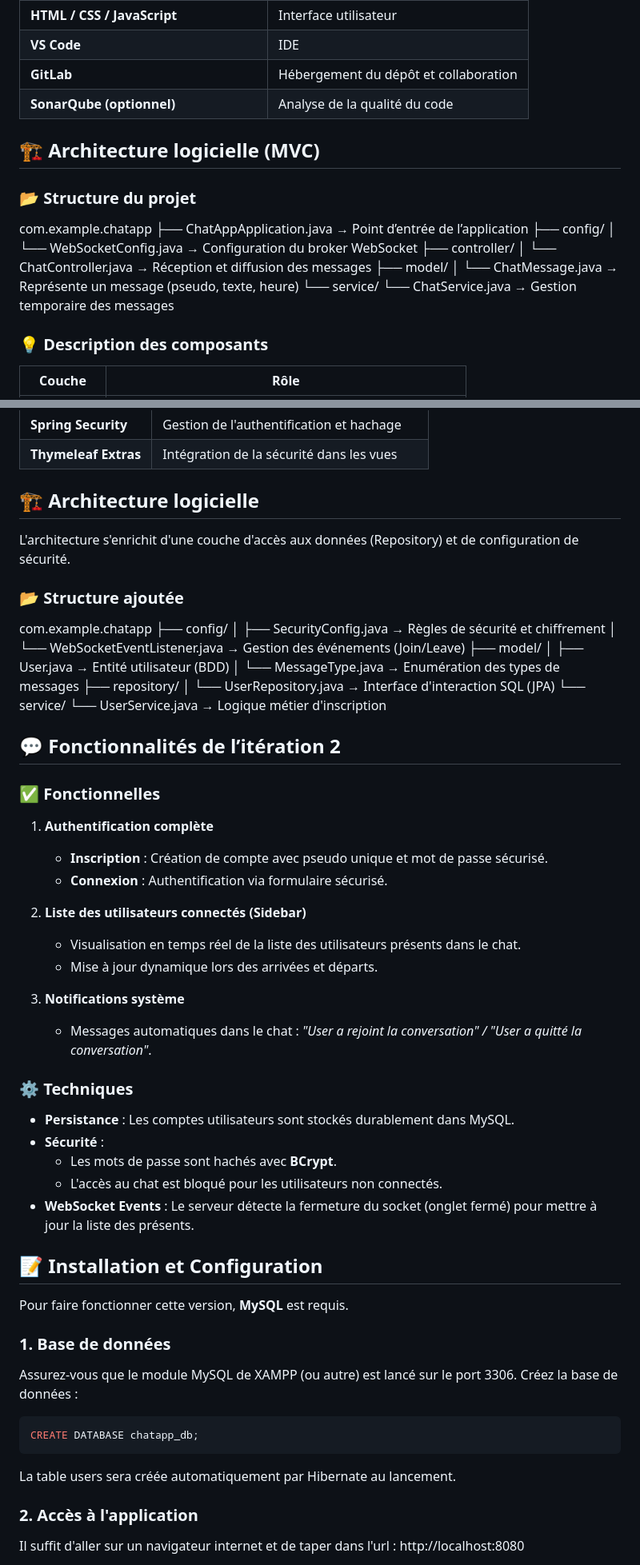
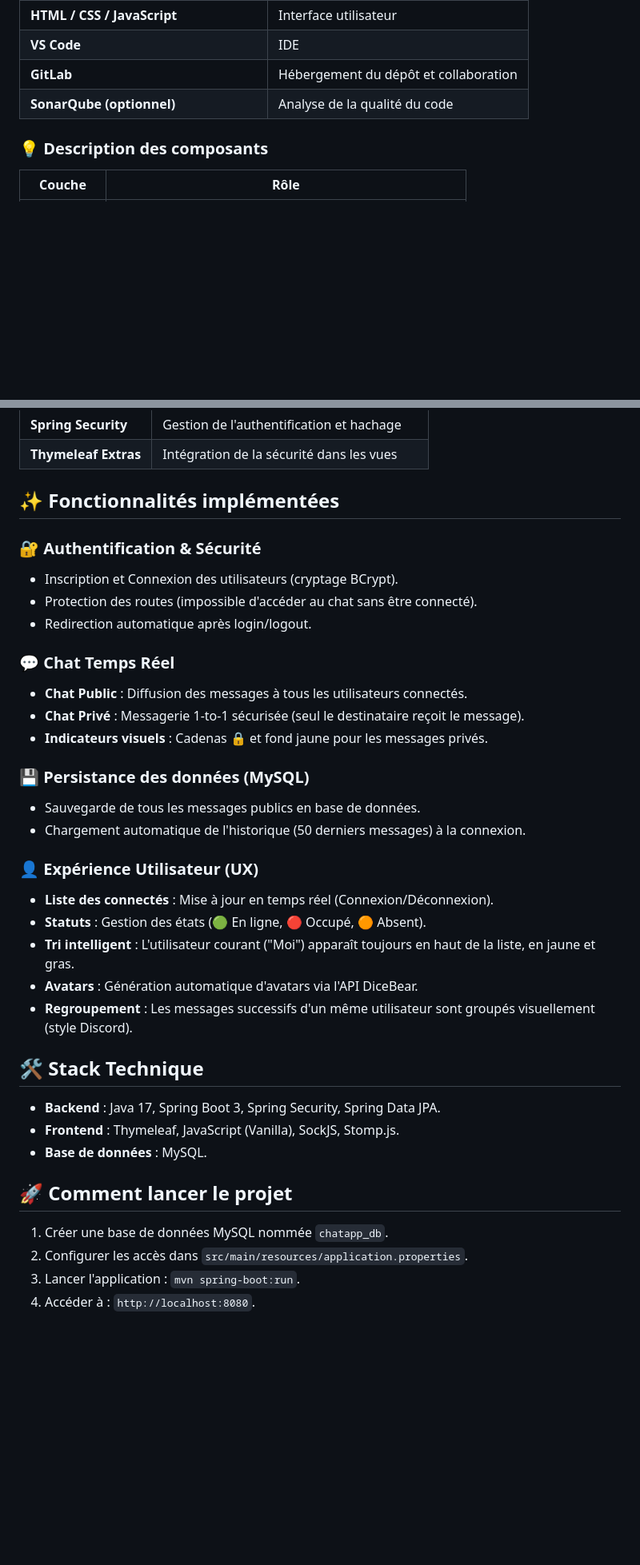
Before and after one commit to P0uetteP0uette/app_web_chat_nathan_myriam, a Markdown page: chatapp/README.md, 2 parts joined by grey strips. Shown: that part at 80% size. Drawn GitHub-style; blank space fills up the shorter version.

Commit message:
Modification du README

````diff
--- a/chatapp/README.md
+++ b/chatapp/README.md
@@ -38,22 +38,6 @@ Cette première itération correspond à la **version MVP** (Minimum Viable Prod
 | **VS Code** | IDE |
 | **GitLab** | Hébergement du dépôt et collaboration |
 | **SonarQube (optionnel)** | Analyse de la qualité du code |
-
-## 🏗️ Architecture logicielle (MVC)
-
-### 📂 Structure du projet
-
-com.example.chatapp
-├── ChatAppApplication.java → Point d’entrée de l’application
-├── config/
-│ └── WebSocketConfig.java → Configuration du broker WebSocket
-├── controller/
-│ └── ChatController.java → Réception et diffusion des messages
-├── model/
-│ └── ChatMessage.java → Représente un message (pseudo, texte, heure)
-└── service/
-└── ChatService.java → Gestion temporaire des messages
-
 
 ### 💡 Description des composants
 
@@ -150,62 +103,40 @@ Cette seconde itération fait évoluer le MVP vers une application robuste en in
 | **Spring Security** | Gestion de l'authentification et hachage |
 | **Thymeleaf Extras** | Intégration de la sécurité dans les vues |
 
-## 🏗️ Architecture logicielle
+## ✨ Fonctionnalités implémentées
 
-L'architecture s'enrichit d'une couche d'accès aux données (Repository) et de configuration de sécurité.
+### 🔐 Authentification & Sécurité
+- Inscription et Connexion des utilisateurs (cryptage BCrypt).
+- Protection des routes (impossible d'accéder au chat sans être connecté).
+- Redirection automatique après login/logout.
 
-### 📂 Structure ajoutée
+### 💬 Chat Temps Réel
+- **Chat Public** : Diffusion des messages à tous les utilisateurs connectés.
+- **Chat Privé** : Messagerie 1-to-1 sécurisée (seul le destinataire reçoit le message).
+- **Indicateurs visuels** : Cadenas 🔒 et fond jaune pour les messages privés.
 
-com.example.chatapp
-├── config/
-│   ├── SecurityConfig.java → Règles de sécurité et chiffrement
-│   └── WebSocketEventListener.java → Gestion des événements (Join/Leave)
-├── model/
-│   ├── User.java → Entité utilisateur (BDD)
-│   └── MessageType.java → Enumération des types de messages
-├── repository/
-│   └── UserRepository.java → Interface d'interaction SQL (JPA)
-└── service/
-    └── UserService.java → Logique métier d'inscription
+### 💾 Persistance des données (MySQL)
+- Sauvegarde de tous les messages publics en base de données.
+- Chargement automatique de l'historique (50 derniers messages) à la connexion.
 
-## 💬 Fonctionnalités de l’itération 2
+### 👤 Expérience Utilisateur (UX)
+- **Liste des connectés** : Mise à jour en temps réel (Connexion/Déconnexion).
+- **Statuts** : Gestion des états (🟢 En ligne, 🔴 Occupé, 🟠 Absent).
+- **Tri intelligent** : L'utilisateur courant ("Moi") apparaît toujours en haut de la liste, en jaune et gras.
+- **Avatars** : Génération automatique d'avatars via l'API DiceBear.
+- **Regroupement** : Les messages successifs d'un même utilisateur sont groupés visuellement (style Discord).
 
-### ✅ Fonctionnelles
 
-1. **Authentification complète**
-    - **Inscription** : Création de compte avec pseudo unique et mot de passe sécurisé.
-    - **Connexion** : Authentification via formulaire sécurisé.
+## 🛠️ Stack Technique
+- **Backend** : Java 17, Spring Boot 3, Spring Security, Spring Data JPA.
+- **Frontend** : Thymeleaf, JavaScript (Vanilla), SockJS, Stomp.js.
+- **Base de données** : MySQL.
 
-2. **Liste des utilisateurs connectés (Sidebar)**
-    - Visualisation en temps réel de la liste des utilisateurs présents dans le chat.
-    - Mise à jour dynamique lors des arrivées et départs.
+## 🚀 Comment lancer le projet
 
-3. **Notifications système**
-    - Messages automatiques dans le chat : *"User a rejoint la conversation" / "User a quitté la conversation"*.
-
-### ⚙️ Techniques
-
-- **Persistance** : Les comptes utilisateurs sont stockés durablement dans MySQL.
-- **Sécurité** :
-    - Les mots de passe sont hachés avec **BCrypt**.
-    - L'accès au chat est bloqué pour les utilisateurs non connectés.
-- **WebSocket Events** : Le serveur détecte la fermeture du socket (onglet fermé) pour mettre à jour la liste des présents.
-
-## 📝 Installation et Configuration
-
-Pour faire fonctionner cette version, **MySQL** est requis.
-
-### 1. **Base de données**
-
-Assurez-vous que le module MySQL de XAMPP (ou autre) est lancé sur le port 3306. Créez la base de données :
-
-```SQL
-CREATE DATABASE chatapp_db;
-```
-La table users sera créée automatiquement par Hibernate au lancement.
-
-### 2. **Accès à l'application**
-
-Il suffit d'aller sur un navigateur internet et de taper dans l'url : http://localhost:8080
+1. Créer une base de données MySQL nommée `chatapp_db`.
+2. Configurer les accès dans `src/main/resources/application.properties`.
+3. Lancer l'application : `mvn spring-boot:run`.
+4. Accéder à : `http://localhost:8080`.
 
 Ainsi vous pourrez accéder à l'application.
````
Also changed, not shown: other parts of chatapp/README.md (+1 -55 lines).
